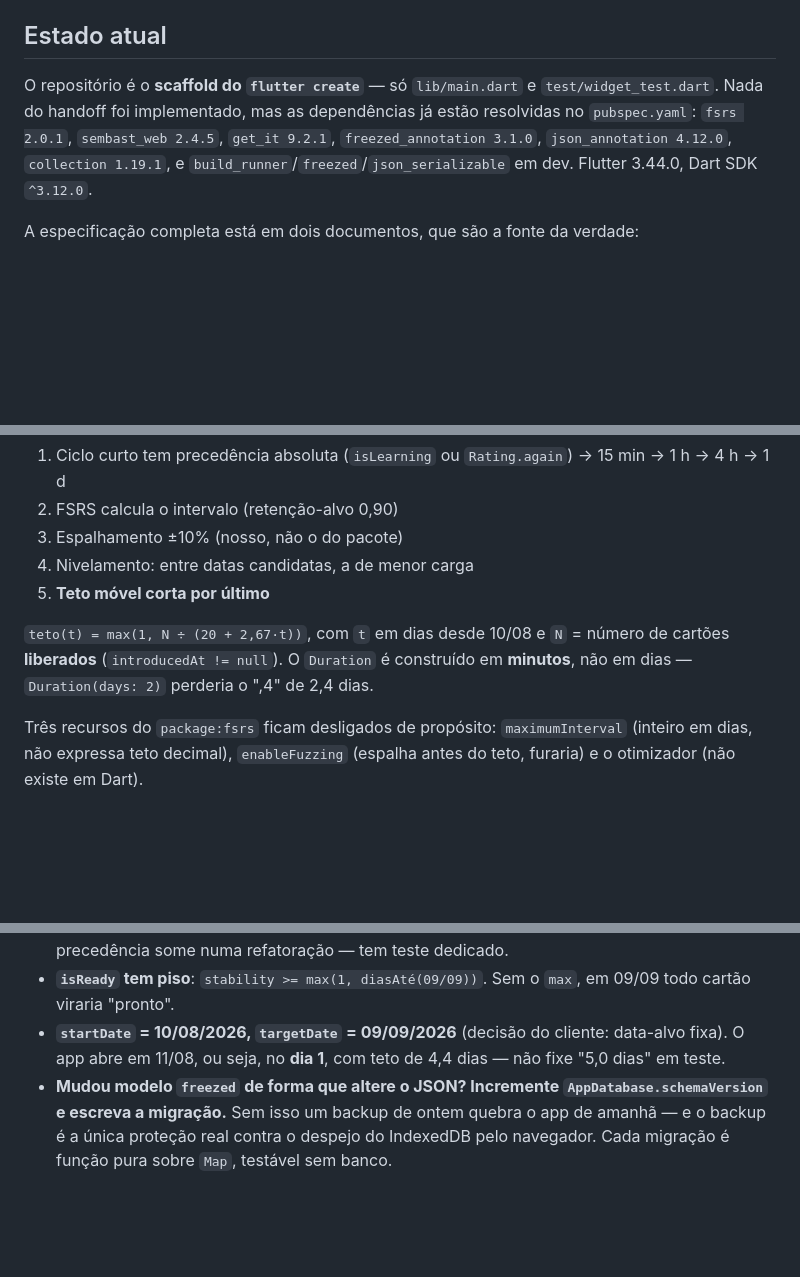
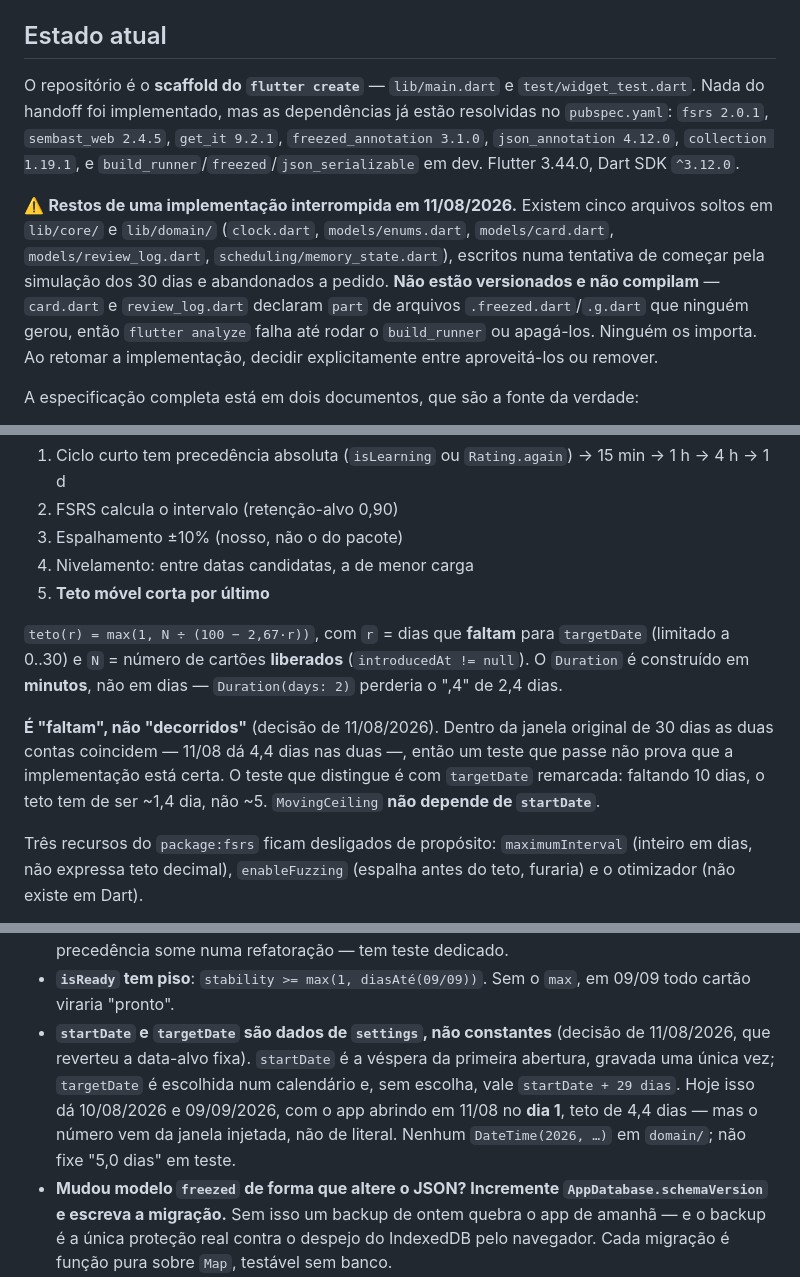
Before and after one commit to leandrorochaadm/flashcard-dev-senior, a Markdown page: CLAUDE.md, 3 parts joined by grey strips. GitHub-like rendering; blank space fills up the shorter version.

Commit message:
docs(claude-md): reparametrize moving ceiling to days remaining

```diff
--- a/CLAUDE.md
+++ b/CLAUDE.md
@@ -27,12 +27,22 @@ Documentos `.md`, mensagens de commit e a conversa continuam em português.
 
 ## Estado atual
 
-O repositório é o **scaffold do `flutter create`** — só `lib/main.dart` e
+O repositório é o **scaffold do `flutter create`** — `lib/main.dart` e
 `test/widget_test.dart`. Nada do handoff foi implementado, mas as dependências já
 estão resolvidas no `pubspec.yaml`: `fsrs 2.0.1`, `sembast_web 2.4.5`,
 `get_it 9.2.1`, `freezed_annotation 3.1.0`, `json_annotation 4.12.0`,
 `collection 1.19.1`, e `build_runner`/`freezed`/`json_serializable` em dev.
 Flutter 3.44.0, Dart SDK `^3.12.0`.
+
+⚠️ **Restos de uma implementação interrompida em 11/08/2026.** Existem cinco
+arquivos soltos em `lib/core/` e `lib/domain/` (`clock.dart`, `models/enums.dart`,
+`models/card.dart`, `models/review_log.dart`, `scheduling/memory_state.dart`),
+escritos numa tentativa de começar pela simulação dos 30 dias e abandonados a
+pedido. **Não estão versionados e não compilam** — `card.dart` e `review_log.dart`
+declaram `part` de arquivos `.freezed.dart`/`.g.dart` que ninguém gerou, então
+`flutter analyze` falha até rodar o `build_runner` ou apagá-los. Ninguém os
+importa. Ao retomar a implementação, decidir explicitamente entre aproveitá-los
+ou remover.
 
 A especificação completa está em dois documentos, que são a fonte da verdade:
 
@@ -192,9 +202,16 @@ antes deles seria furado:
 4. Nivelamento: entre datas candidatas, a de menor carga
 5. **Teto móvel corta por último**
 
-`teto(t) = max(1, N ÷ (20 + 2,67·t))`, com `t` em dias desde 10/08 e `N` = número
-de cartões **liberados** (`introducedAt != null`). O `Duration` é construído em
-**minutos**, não em dias — `Duration(days: 2)` perderia o ",4" de 2,4 dias.
+`teto(r) = max(1, N ÷ (100 − 2,67·r))`, com `r` = dias que **faltam** para
+`targetDate` (limitado a 0..30) e `N` = número de cartões **liberados**
+(`introducedAt != null`). O `Duration` é construído em **minutos**, não em dias —
+`Duration(days: 2)` perderia o ",4" de 2,4 dias.
+
+**É "faltam", não "decorridos"** (decisão de 11/08/2026). Dentro da janela
+original de 30 dias as duas contas coincidem — 11/08 dá 4,4 dias nas duas —,
+então um teste que passe não prova que a implementação está certa. O teste que
+distingue é com `targetDate` remarcada: faltando 10 dias, o teto tem de ser
+~1,4 dia, não ~5. `MovingCeiling` **não depende de `startDate`**.
 
 Três recursos do `package:fsrs` ficam desligados de propósito: `maximumInterval`
 (inteiro em dias, não expressa teto decimal), `enableFuzzing` (espalha antes do
@@ -231,9 +248,13 @@ O teto limita a **data agendada**, nunca a `stability`. Indicadores leem
   estudou pouco". Essa precedência some numa refatoração — tem teste dedicado.
 - **`isReady` tem piso**: `stability >= max(1, diasAté(09/09))`. Sem o `max`, em
   09/09 todo cartão viraria "pronto".
-- **`startDate` = 10/08/2026, `targetDate` = 09/09/2026** (decisão do cliente:
-  data-alvo fixa). O app abre em 11/08, ou seja, no **dia 1**, com teto de 4,4
-  dias — não fixe "5,0 dias" em teste.
+- **`startDate` e `targetDate` são dados de `settings`, não constantes**
+  (decisão de 11/08/2026, que reverteu a data-alvo fixa). `startDate` é a
+  véspera da primeira abertura, gravada uma única vez; `targetDate` é escolhida
+  num calendário e, sem escolha, vale `startDate + 29 dias`. Hoje isso dá
+  10/08/2026 e 09/09/2026, com o app abrindo em 11/08 no **dia 1**, teto de 4,4
+  dias — mas o número vem da janela injetada, não de literal. Nenhum
+  `DateTime(2026, …)` em `domain/`; não fixe "5,0 dias" em teste.
 - **Mudou modelo `freezed` de forma que altere o JSON? Incremente
   `AppDatabase.schemaVersion` e escreva a migração.** Sem isso um backup de
   ontem quebra o app de amanhã — e o backup é a única proteção real contra o
```
